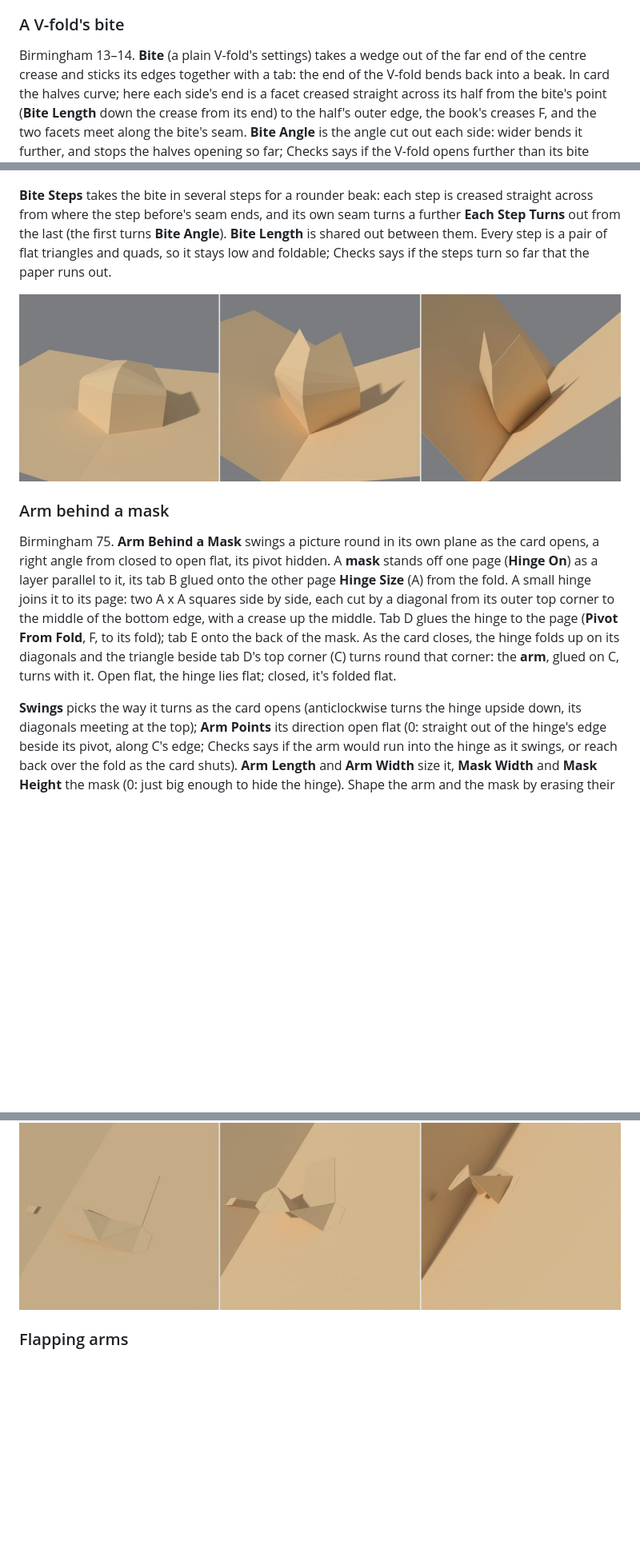
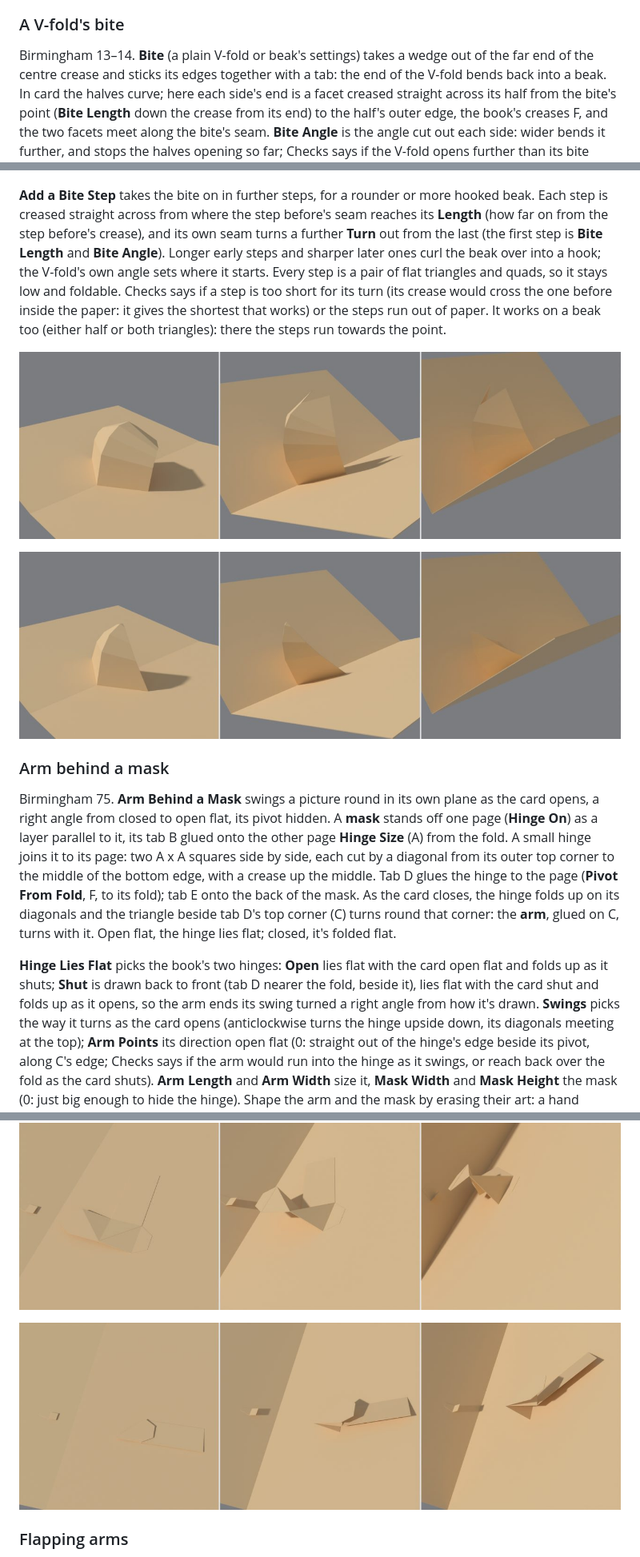
Before and after one commit to Liatach/Pop-UpPro, a Markdown page: docs/guide.md, 3 parts joined by grey strips. Shown at 80% size. Drawn GitHub-style; pictures changed too: docs/images/beak_bite.jpg (added), docs/images/bite_steps.jpg, docs/images/swing_shut.jpg (added); blank space fills up the shorter version.

```diff
--- a/docs/guide.md
+++ b/docs/guide.md
@@ -726,7 +726,7 @@ the piece can sit over things glued close to the fold.
 
 ### A V-fold's bite
 
-Birmingham 13–14. **Bite** (a plain V-fold's settings) takes a wedge out of
+Birmingham 13–14. **Bite** (a plain V-fold or beak's settings) takes a wedge out of
 the far end of the centre crease and sticks its edges together with a tab:
 the end of the V-fold bends back into a beak. In card the halves curve;
 here each side's end is a facet creased straight across its half from the
@@ -738,14 +738,24 @@ than its bite allows.
 
 ![A V-fold with a bite, at 175, 130 and 85 degrees](images/vfold_bite.jpg)
 
-**Bite Steps** takes the bite in several steps for a rounder beak: each
-step is creased straight across from where the step before's seam ends, and
-its own seam turns a further **Each Step Turns** out from the last (the
-first turns **Bite Angle**). **Bite Length** is shared out between them.
-Every step is a pair of flat triangles and quads, so it stays low and
-foldable; Checks says if the steps turn so far that the paper runs out.
-
-![A bite in four steps, at 175, 130 and 85 degrees](images/bite_steps.jpg)
+**Add a Bite Step** takes the bite on in further steps, for a rounder or
+more hooked beak. Each step is creased straight across from where the step
+before's seam reaches its **Length** (how far on from the step before's
+crease), and its own seam turns a further **Turn** out from the last (the
+first step is **Bite Length** and **Bite Angle**). Longer early steps and
+sharper later ones curl the beak over into a hook; the V-fold's own angle
+sets where it starts. Every step is a pair of flat triangles and quads, so
+it stays low and foldable. Checks says if a step is too short for its turn
+(its crease would cross the one before inside the paper: it gives the
+shortest that works) or the steps run out of paper. It works on a beak
+too (either half or both triangles): there the steps run towards the
+point.
+
+![A hooked beak: a bite in four steps (16, 13 and 11 mm on, turning 10,
+12 and 14 degrees more), at 170, 125 and 100 degrees](images/bite_steps.jpg)
+
+![A beak with a bite in three steps, at 170, 125 and 100
+degrees](images/beak_bite.jpg)
 
 ### Arm behind a mask
 
@@ -761,7 +771,11 @@ closes, the hinge folds up on its diagonals and the triangle beside tab D's
 top corner (C) turns round that corner: the **arm**, glued on C, turns with
 it. Open flat, the hinge lies flat; closed, it's folded flat.
 
-**Swings** picks the way it turns as the card opens (anticlockwise turns
+**Hinge Lies Flat** picks the book's two hinges: **Open** lies flat with
+the card open flat and folds up as it shuts; **Shut** is drawn back to
+front (tab D nearer the fold, beside it), lies flat with the card shut and
+folds up as it opens, so the arm ends its swing turned a right angle from
+how it's drawn. **Swings** picks the way it turns as the card opens (anticlockwise turns
 the hinge upside down, its diagonals meeting at the top); **Arm Points** its
 direction open flat (0: straight out of the hinge's edge beside its pivot,
 along C's edge; Checks says if the arm would run into the hinge as it
@@ -787,6 +801,9 @@ and 80 degrees](images/swing_arm.jpg)
 
 ![The hinge and the bent arm with the mask cut back, at 170, 125 and 80
 degrees](images/swing_bare.jpg)
+
+![The flat-shut hinge with the mask cut back, at 175, 140 and 105
+degrees](images/swing_shut.jpg)
 
 ### Flapping arms
 
```
Also changed, not shown: CHANGELOG.md (+7 -0 lines), README.md (+5 -7 lines), 9 other files.
